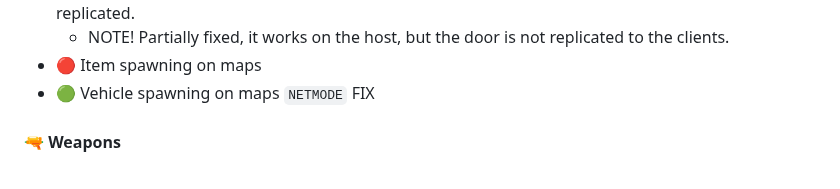
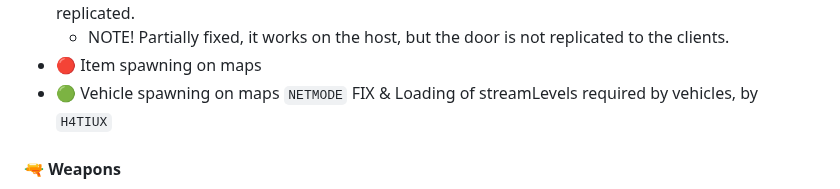
Before and after one commit to phikill/RE_PUBG_LITE, a Markdown page: README.md, the part around the change. Drawn GitHub-style.

Commit message:
Enhance vehicle spawning details in README
Updated vehicle spawning section to include loading of streamLevels required by vehicles.

````diff
--- a/README.md
+++ b/README.md
@@ -79,7 +79,7 @@ I hope you understand.
  - 🔴 DOORS, Yes, the doors are quite complicated; they neither open nor close, and they are not being replicated.
     - NOTE! Partially fixed, it works on the host, but the door is not replicated to the clients.
  - 🔴 Item spawning on maps
- - 🟢 Vehicle spawning on maps  ```NETMODE``` FIX
+ - 🟢 Vehicle spawning on maps  ```NETMODE``` FIX & Loading of streamLevels required by vehicles, by ```H4TIUX```
 
 
 #### 🔫 Weapons
````
